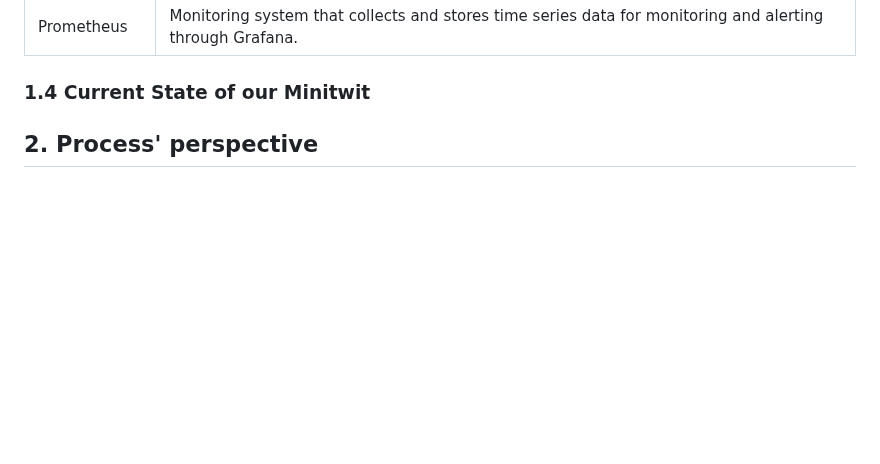
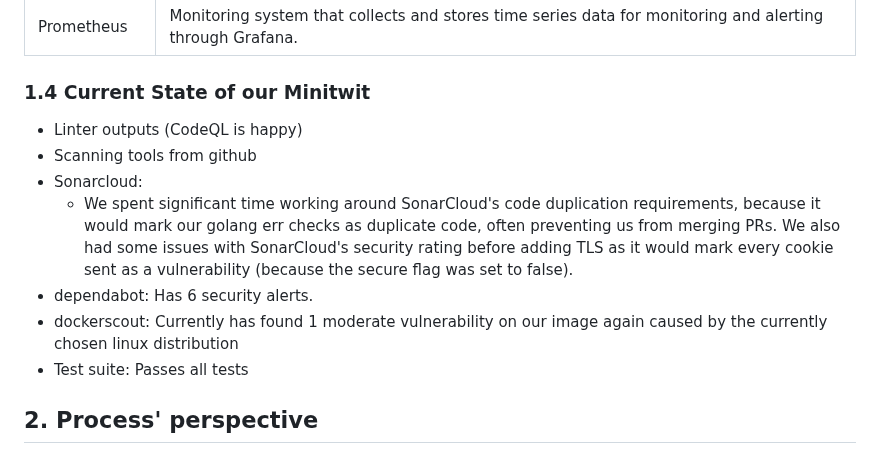
Before and after one commit to Slug-Boi-ITU-Repositories/Dense-Dino-Nuggets, a Markdown page: report/MSc_group_d.md, the part around the change. GitHub-like rendering; blank space fills up the shorter version.

Commit message:
add notes about current state of the system

```diff
--- a/report/MSc_group_d.md
+++ b/report/MSc_group_d.md
@@ -74,6 +74,13 @@ I have kept the descriptions very short due to the word limit of the report. Fee
 | Prometheus | Monitoring system that collects and stores time series data for monitoring and alerting through Grafana. |
 
 ### 1.4 Current State of our Minitwit
+- Linter outputs (CodeQL is happy)
+- Scanning tools from github
+- Sonarcloud:
+    - We spent significant time working around SonarCloud's code duplication requirements, because it would mark our golang err checks as duplicate code, often preventing us from merging PRs. We also had some issues with SonarCloud's security rating before adding TLS as it would mark every cookie sent as a vulnerability (because the secure flag was set to false).
+- dependabot: Has 6 security alerts.
+- dockerscout: Currently has found 1 moderate vulnerability on our image again caused by the currently chosen linux distribution
+- Test suite: Passes all tests
 
 ## 2. Process' perspective
  <!---
```
